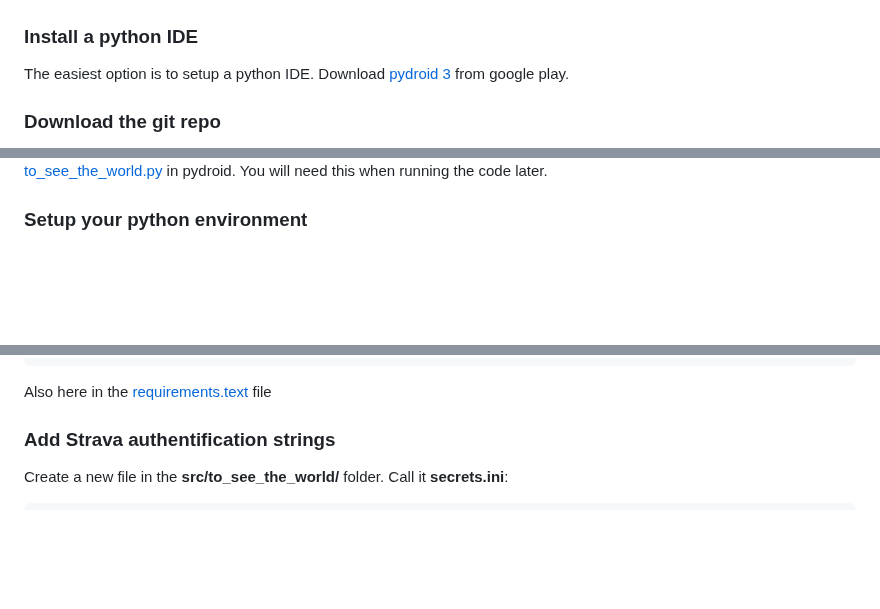
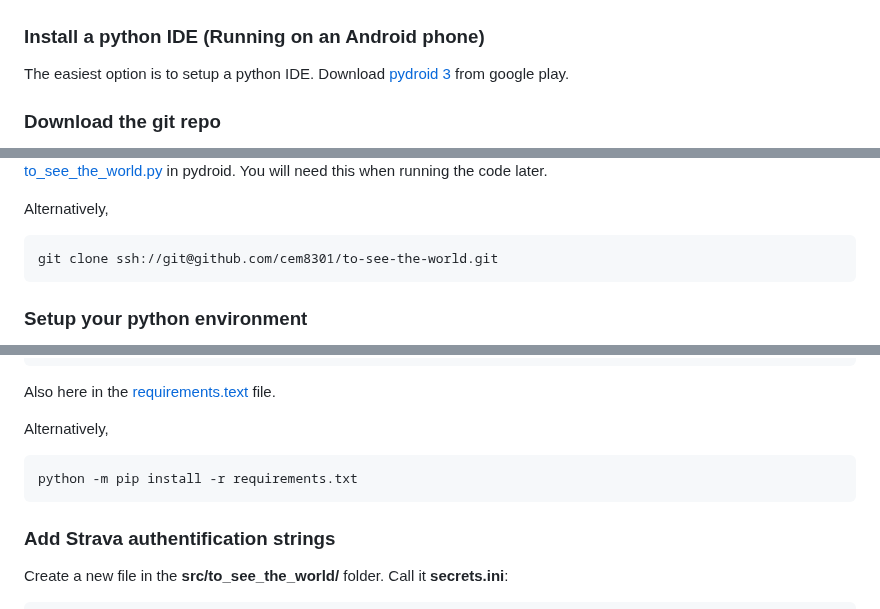
Before and after one commit to cem8301/to-see-the-world, a Markdown page: README.md, 3 parts joined by grey strips. Rendered like a GitHub page; blank space fills up the shorter version.

Commit message:
update the readme with computer install instructions

````diff
--- a/README.md
+++ b/README.md
@@ -49,13 +49,18 @@ To start, visit the [getting started guide](https://developers.strava.com/docs/g
 After my API application is created it looks like this. Note the Client ID and Client Secret. You will need those later. Awesome, part 1 is done!
 ![Alt text](docs/setup/setup2.jpg)
 
-### Install a python IDE
+### Install a python IDE (Running on an Android phone)
 The easiest option is to setup a python IDE. Download [pydroid 3](https://play.google.com/store/apps/details?id=ru.iiec.pydroid3) from google play.
 
 ### Download the git repo
 You will need the code. Go to the top of this page, click the down arrow next to code, and hit download.
 ![Alt text](docs/setup/setup5.jpg)
 Put the code somewhere your new python IDE can read it. Open up you local  [to_see_the_world.py](https://github.com/cem8301/to-see-the-world/blob/main/src/to_see_the_world/to_see_the_world.py) in pydroid. You will need this when running the code later.
+
+Alternatively,
+```
+git clone ssh://git@github.com/cem8301/to-see-the-world.git
+```
 
 ### Setup your python environment
 You need to pip install all of the required dependencies. This [link](https://www.makeuseof.com/install-pydroid-android/) shows how to get these instaled in pydroid. The required dependencies are shown here:
@@ -77,7 +82,12 @@ tzdata
 wordcloud
 xyzservices
 ```
-Also here in the [requirements.text](https://github.com/cem8301/to-see-the-world/blob/main/requirements.txt) file
+Also here in the [requirements.text](https://github.com/cem8301/to-see-the-world/blob/main/requirements.txt) file.
+
+Alternatively,
+```
+python -m pip install -r requirements.txt
+```
 
 ### Add Strava authentification strings
 Create a new file in the **src/to_see_the_world/** folder. Call it **secrets.ini**:
````
